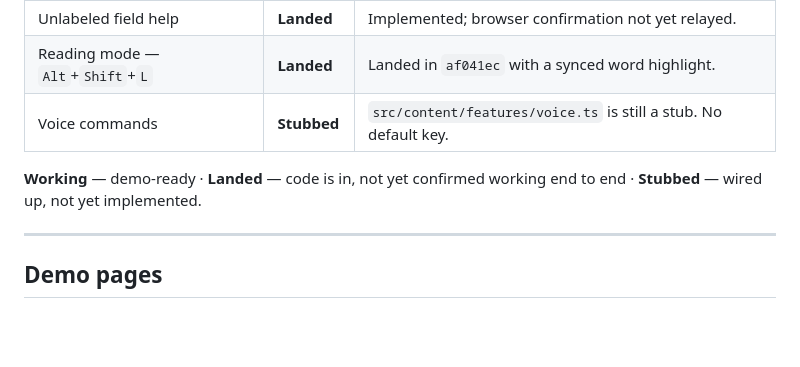
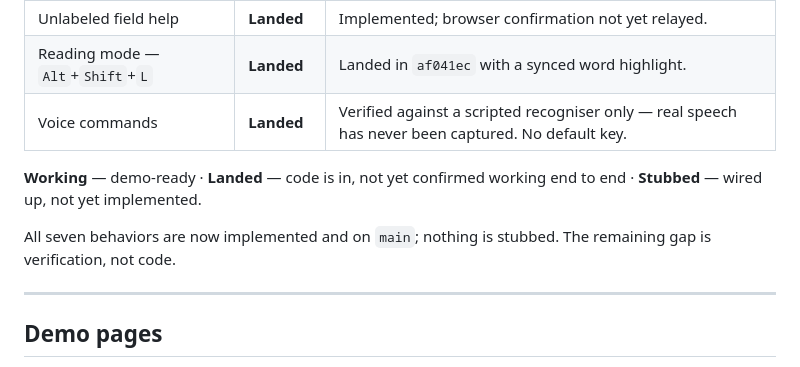
Before and after one commit to Viktor-Nedev/lucid, a Markdown page: README.md, the part around the change. GitHub-like rendering; blank space fills up the shorter version.

```diff
--- a/README.md
+++ b/README.md
@@ -140,10 +140,13 @@ The demo page is entirely top-level, so it is unaffected.
 | Explain — `Alt`+`Shift`+`E` | **Landed** | Implemented; browser confirmation not yet relayed. |
 | Unlabeled field help | **Landed** | Implemented; browser confirmation not yet relayed. |
 | Reading mode — `Alt`+`Shift`+`L` | **Landed** | Landed in `af041ec` with a synced word highlight. |
-| Voice commands | **Stubbed** | `src/content/features/voice.ts` is still a stub. No default key. |
+| Voice commands | **Landed** | Verified against a scripted recogniser only — real speech has never been captured. No default key. |
 
 **Working** — demo-ready · **Landed** — code is in, not yet confirmed working end to end ·
 **Stubbed** — wired up, not yet implemented.
+
+All seven behaviors are now implemented and on `main`; nothing is stubbed. The remaining gap is
+verification, not code.
 
 ---
 
```
Also changed, not shown: DEMO.md (+16 -0 lines), TESTING.md (+8 -2 lines).
